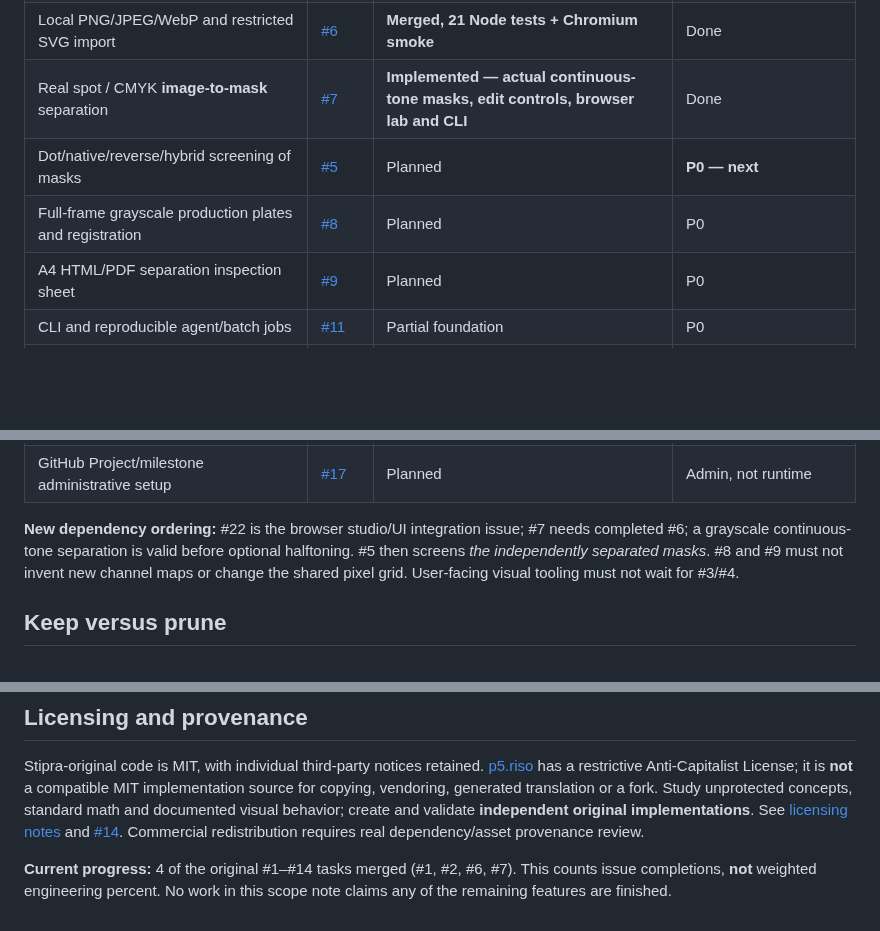
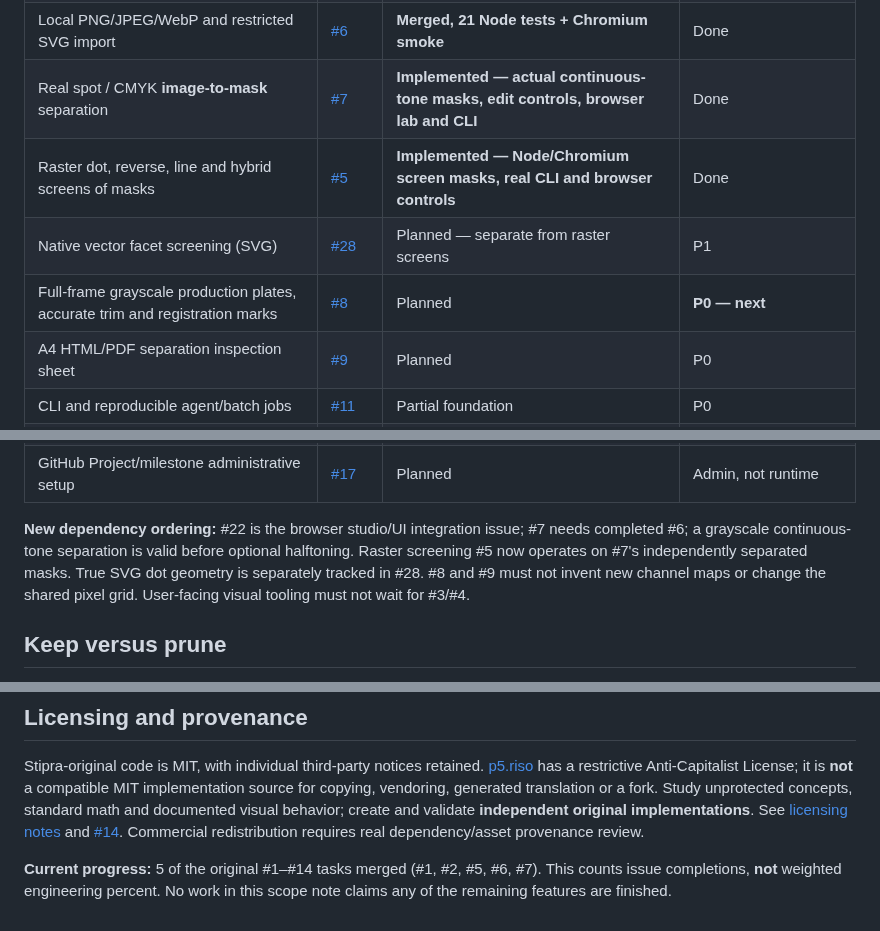
Before and after one commit to yigit-denktas/stipra, a Markdown page: ROADMAP.md, 3 parts joined by grey strips. Drawn GitHub-style; blank space fills up the shorter version.

Commit message:
docs(roadmap): mark raster screen complete, track true-vector follow-up and print preflight (#5)

```diff
--- a/ROADMAP.md
+++ b/ROADMAP.md
@@ -24,8 +24,9 @@ The attached sample showing alternative Riso color separations is the visual ben
 | Vector scene, ink plates and stable recipe v1 | [#2](https://github.com/yigit-denktas/stipra/issues/2) | **Merged** | Done |
 | Local PNG/JPEG/WebP and restricted SVG import | [#6](https://github.com/yigit-denktas/stipra/issues/6) | **Merged, 21 Node tests + Chromium smoke** | Done |
 | Real spot / CMYK **image-to-mask** separation | [#7](https://github.com/yigit-denktas/stipra/issues/7) | **Implemented — actual continuous-tone masks, edit controls, browser lab and CLI** | Done |
-| Dot/native/reverse/hybrid screening of masks | [#5](https://github.com/yigit-denktas/stipra/issues/5) | Planned | **P0 — next** |
-| Full-frame grayscale production plates and registration | [#8](https://github.com/yigit-denktas/stipra/issues/8) | Planned | P0 |
+| Raster dot, reverse, line and hybrid screens of masks | [#5](https://github.com/yigit-denktas/stipra/issues/5) | **Implemented — Node/Chromium screen masks, real CLI and browser controls** | Done |
+| Native vector facet screening (SVG) | [#28](https://github.com/yigit-denktas/stipra/issues/28) | Planned — separate from raster screens | P1 |
+| Full-frame grayscale production plates, accurate trim and registration marks | [#8](https://github.com/yigit-denktas/stipra/issues/8) | Planned | **P0 — next** |
 | A4 HTML/PDF separation inspection sheet | [#9](https://github.com/yigit-denktas/stipra/issues/9) | Planned | P0 |
 | CLI and reproducible agent/batch jobs | [#11](https://github.com/yigit-denktas/stipra/issues/11) | Partial foundation | P0 |
 | Browser separation studio and edit/solo/overprint controls | [#22](https://github.com/yigit-denktas/stipra/issues/22) | Planned | P0 |
@@ -37,7 +38,7 @@ The attached sample showing alternative Riso color separations is the visual ben
 | Fine paper fibers/clusters and dirt realism | [#4](https://github.com/yigit-denktas/stipra/issues/4) | Planned | **Optional style extension, nonblocking** |
 | GitHub Project/milestone administrative setup | [#17](https://github.com/yigit-denktas/stipra/issues/17) | Planned | Admin, not runtime |
 
-**New dependency ordering:** #22 is the browser studio/UI integration issue; #7 needs completed #6; a grayscale continuous-tone separation is valid before optional halftoning. #5 then screens *the independently separated masks*. #8 and #9 must not invent new channel maps or change the shared pixel grid. User-facing visual tooling must not wait for #3/#4.
+**New dependency ordering:** #22 is the browser studio/UI integration issue; #7 needs completed #6; a grayscale continuous-tone separation is valid before optional halftoning. Raster screening #5 now operates on #7's independently separated masks. True SVG dot geometry is separately tracked in #28. #8 and #9 must not invent new channel maps or change the shared pixel grid. User-facing visual tooling must not wait for #3/#4.
 
 ## Keep versus prune
 
@@ -59,4 +60,4 @@ The attached sample showing alternative Riso color separations is the visual ben
 
 Stipra-original code is MIT, with individual third-party notices retained. [p5.riso](https://github.com/antiboredom/p5.riso) has a restrictive Anti-Capitalist License; it is **not** a compatible MIT implementation source for copying, vendoring, generated translation or a fork. Study unprotected concepts, standard math and documented visual behavior; create and validate **independent original implementations**. See [licensing notes](docs/LICENSING.md) and [#14](https://github.com/yigit-denktas/stipra/issues/14). Commercial redistribution requires real dependency/asset provenance review.
 
-**Current progress:** 4 of the original #1–#14 tasks merged (#1, #2, #6, #7). This counts issue completions, **not** weighted engineering percent. No work in this scope note claims any of the remaining features are finished.
+**Current progress:** 5 of the original #1–#14 tasks merged (#1, #2, #5, #6, #7). This counts issue completions, **not** weighted engineering percent. No work in this scope note claims any of the remaining features are finished.
```
